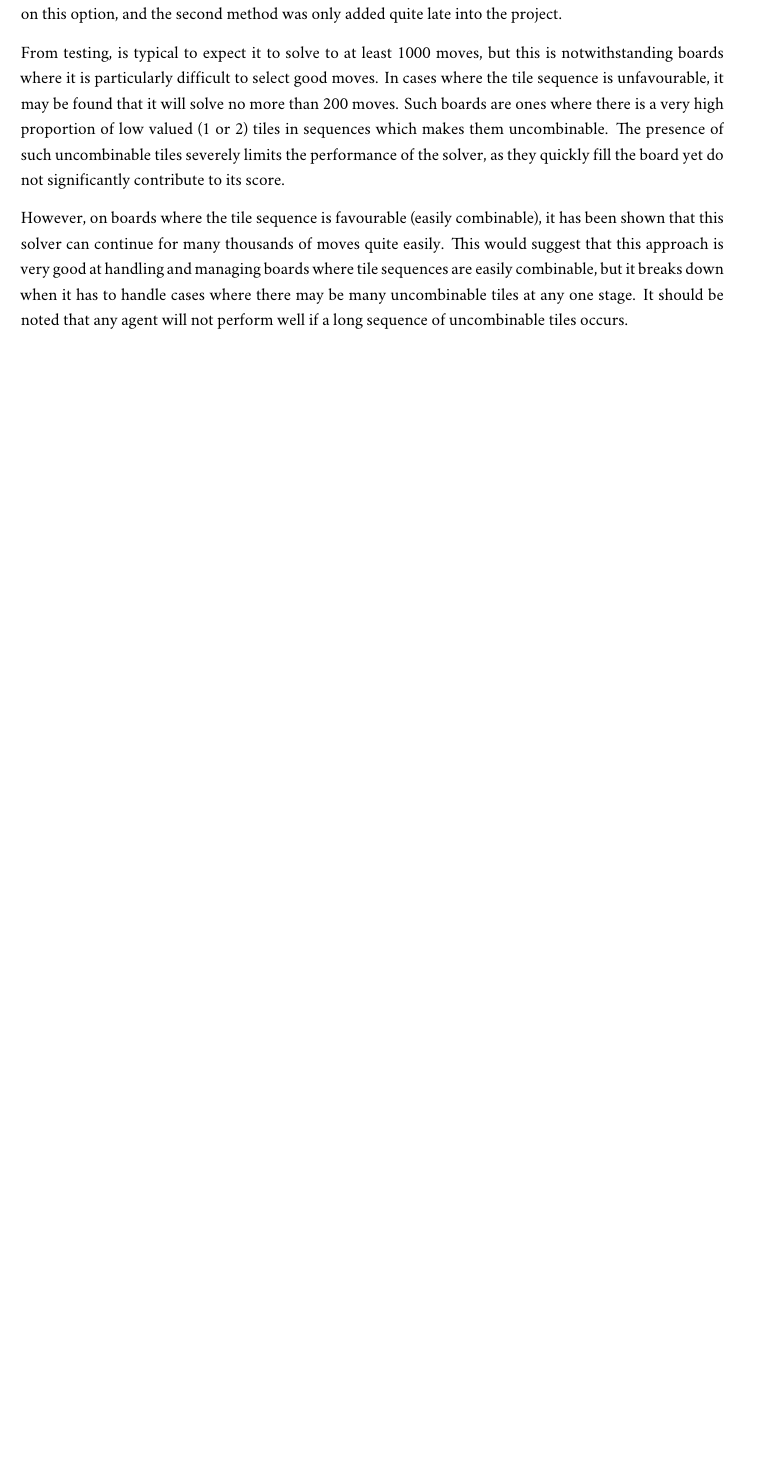
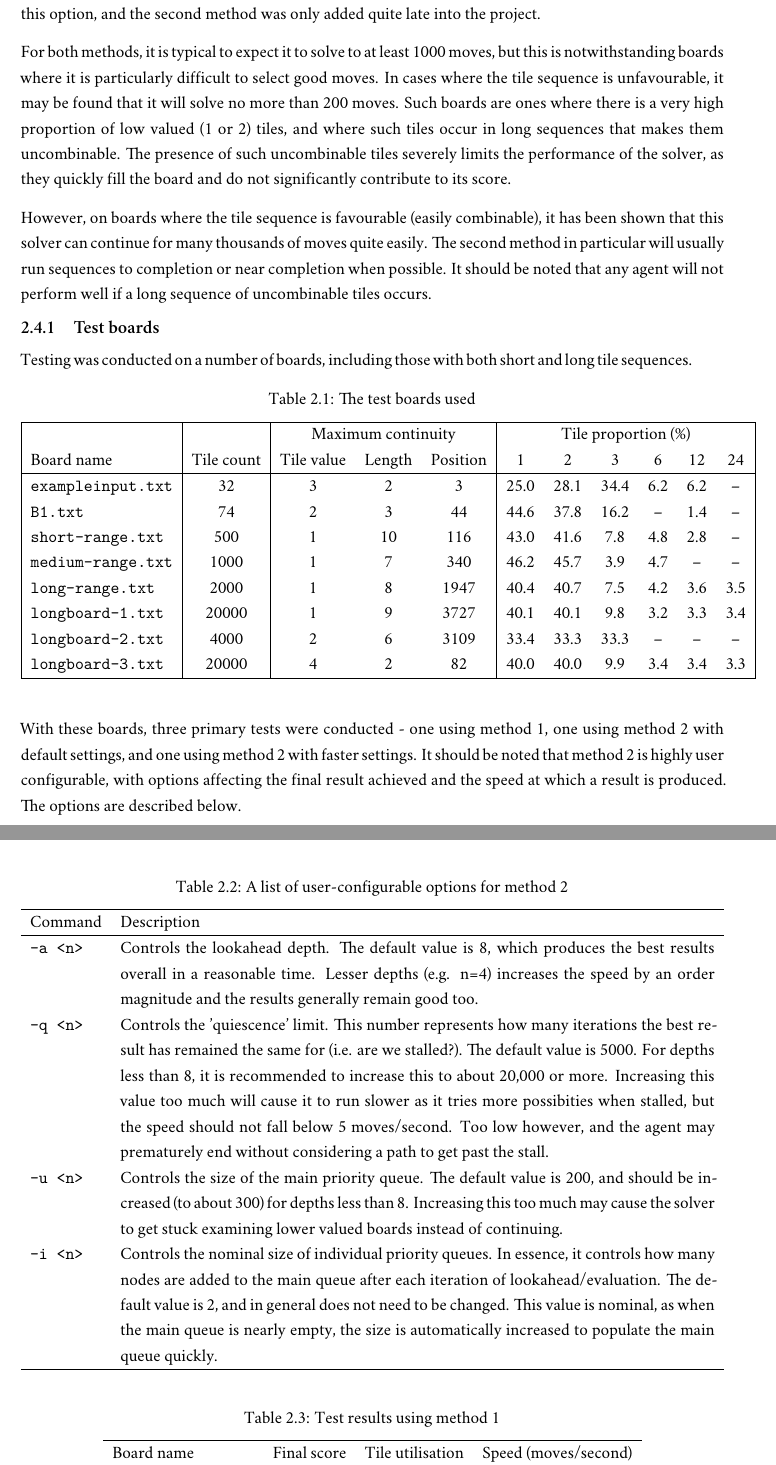
Before and after one commit to jtanx/CITS3001-Project, a LaTeX thesis (assignment.tex): part of page 5 of 9 before the commit and two parts of pages 7 and 8 of 11 after it, the two joined at a grey line, cut so that both start at the same text, the shorter picture padded with empty space. Compiled offline with XeLaTeX; a missing font is replaced by an installed copy or a similar font.

Commit message:
More writeup

```diff
--- a/assignment.tex
+++ b/assignment.tex
@@ -23,6 +23,9 @@
 
 %Margins
 \usepackage[top=2.2cm, bottom=2.2cm, left=2.5cm, right=2.5cm]{geometry}
+
+%Tables
+\usepackage{tabularx}
 
 %For appendix
 \usepackage[titletoc, title]{appendix}
@@ -190,11 +193,5 @@ The final solution implements two differing methods, with the first being a simp
 
 Both methods do not guarantee that \emph{the} optimal solution to be found, but it does usually find \emph{a} good solution. This is because both methods don't explore the full game tree, and depend quite heavily on the heuristic function to guide the algorithm in the correct direction. Further expanding on this, it can be seen why the second method is not an implementation of A* --- it only maintains a fixed size pool of unexplored nodes, and the heuristic used is not admissible.
-
-In testing, the second method was consistently on-par or better than the first, which is to be expected, since it considers more than just one path as suggested by the heuristic. Perhaps the only benefit to the first method is that it is \emph{very} fast (typically in excess of 50 moves/second). Irregardless, the second method is used by default, with the first method usable by explicit command, simply because a lot of time was spent on this option, and the second method was only added quite late into the project.
-
-From testing, is typical to expect it to solve to at least 1000 moves, but this is notwithstanding boards where it is particularly difficult to select good moves. In cases where the tile sequence is unfavourable, it may be found that it will solve no more than 200 moves. Such boards are ones where there is a very high proportion of low valued (1 or 2) tiles in sequences which makes them uncombinable. The presence of such uncombinable tiles severely limits the performance of the solver, as they quickly fill the board yet do not significantly contribute to its score.
-
-However, on boards where the tile sequence is favourable (easily combinable), it has been shown that this solver can continue for many thousands of moves quite easily. This would suggest that this approach is very good at handling and managing boards where tile sequences are easily combinable, but it breaks down when it has to handle cases where there may be many uncombinable tiles at  any one stage. It should be noted that any agent will not perform well if a long sequence of uncombinable tiles occurs.
 
 \section{Determination of heuristics to be used}
 Discerning which heuristics to use was difficult. As previously discussed in section~\ref{section:prior-work}, prior work helped immensely to create useful heuristics. In any case, this process still required a fair amount of trial-and-error by simply observing what would happen if a particular heuristic was used. Over the course of this process, the following heuristics were considered:
@@ -239,0 +238,55 @@ Experimentation was primarily conducted on the Undergraduate CSSE SSH server (EC
+In testing, the second method was consistently on-par or better than the first, which is to be expected, since it considers more than just one path as suggested by the heuristic. Perhaps the only benefit to the first method is that it is fast (typically in excess of 50 moves/second), but the second method can be configured to run fast by lowering the lookahead. Irregardless, the second method is used by default, with the first usable only by explicit command. The first method was retained simply because a lot of time was spent on this option, and the second method was only added quite late into the project.
+
+For both methods, it is typical to expect it to solve to at least 1000 moves, but this is notwithstanding boards where it is particularly difficult to select good moves. In cases where the tile sequence is unfavourable, it may be found that it will solve no more than 200 moves. Such boards are ones where there is a very high proportion of low valued (1 or 2) tiles, and where such tiles occur in long sequences that makes them uncombinable. The presence of such uncombinable tiles severely limits the performance of the solver, as they quickly fill the board and do not significantly contribute to its score.
+
+However, on boards where the tile sequence is favourable (easily combinable), it has been shown that this solver can continue for many thousands of moves quite easily. The second method in particular will usually run sequences to completion or near completion when possible. It should be noted that any agent will not perform well if a long sequence of uncombinable tiles occurs.
+
+\subsection{Test boards}
+Testing was conducted on a number of boards, including those with both short and long tile sequences.
+
+\begin{table}[H]
+  \centering
+  \caption{The test boards used}
+    \begin{tabular}{|l|c|ccc|cccccc|}
+    \hline
+          &       & \multicolumn{3}{c|}{Maximum continuity}  & \multicolumn{6}{c|}{Tile proportion (\%)} \\
+    Board name & Tile count & Tile value & Length & Position & 1     & 2     & 3     & 6     & 12    & 24 \\
+    \hline
+    \texttt{exampleinput.txt} & 32    & 3     & 2     & 3     & 25.0  & 28.1  & 34.4  & 6.2   & 6.2   &  -- \\
+    \texttt{B1.txt} & 74    & 2     & 3     & 44    & 44.6  & 37.8  & 16.2  & -- & 1.4   & --  \\
+    \texttt{short-range.txt} & 500   & 1     & 10    & 116   & 43.0  & 41.6  & 7.8   & 4.8   & 2.8   & -- \\
+    \texttt{medium-range.txt} & 1000  & 1     & 7     & 340   & 46.2  & 45.7  & 3.9   & 4.7   &  --     & -- \\
+    \texttt{long-range.txt} & 2000  & 1     & 8     & 1947  & 40.4  & 40.7  & 7.5   & 4.2   & 3.6   & 3.5 \\
+    \texttt{longboard-1.txt} & 20000 & 1     & 9     & 3727  & 40.1  & 40.1  & 9.8   & 3.2   & 3.3   & 3.4 \\
+    \texttt{longboard-2.txt} & 4000  & 2     & 6     & 3109  & 33.4  & 33.3  & 33.3  &  --     &  --     & -- \\
+    \texttt{longboard-3.txt} & 20000 & 4     & 2     & 82    & 40.0  & 40.0  & 9.9   & 3.4   & 3.4   & 3.3 \\
+    \hline
+    \end{tabular}%
+  \label{tab:test-boards}%
+\end{table}%
+
+With these boards, three primary tests were conducted - one using method 1, one using method 2 with default settings, and one using method 2 with faster settings. It should be noted that method 2 is highly user configurable, with options affecting the final result achieved and the speed at which a result is produced. The options are described below.
+
+\begin{table}[H]
+  \centering
+  \caption{A list of user-configurable options for method 2}
+    \begin{tabularx}{\textwidth}{lX}
+    \hline
+    Command & Description \\
+    \hline
+    \texttt{-a <n>} & Controls the lookahead depth. The default value is 8, which produces the best results overall in a reasonable time. Lesser depths (e.g. n=4) increases the speed by an order magnitude and the results generally remain good too.  \\
+    \texttt{-q <n>} & Controls the 'quiescence' limit. This number represents how many iterations the best result has remained the same for (i.e. are we stalled?). The default value is 5000. For depths less than 8, it is recommended to increase this to about 20,000 or more. Increasing this value too much will cause it to run slower as it tries more possibities when stalled, but the speed should not fall below 5 moves/second. Too low however, and the agent may prematurely end without considering a path to get past the stall.\\
+    \texttt{-u <n>} & Controls the size of the main priority queue. The default value is 200, and should be increased (to about 300) for depths less than 8. Increasing this too much may cause the solver to get stuck examining lower valued boards instead of continuing. \\
+    \texttt{-i <n>} & Controls the nominal size of individual priority queues. In essence, it controls how many nodes are added to the main queue after each iteration of lookahead/evaluation. The default value is 2, and in general does not need to be changed. This value is nominal, as when the main queue is nearly empty, the size is automatically increased to populate the main queue quickly. \\
+    \hline
+    \end{tabularx}%
+  \label{tab:method2-parameters}%
+\end{table}%
+
+\begin{table}[H]
+  \centering
+  \caption{Test results using method 1}
+    \begin{tabular}{lrrr}
+    \hline
+    Board name & Final score & Tile utilisation & Speed (moves/second) \\
+    \hline
```
Also changed, not shown: assignment.tex (61 more changed lines), 1 other file.
